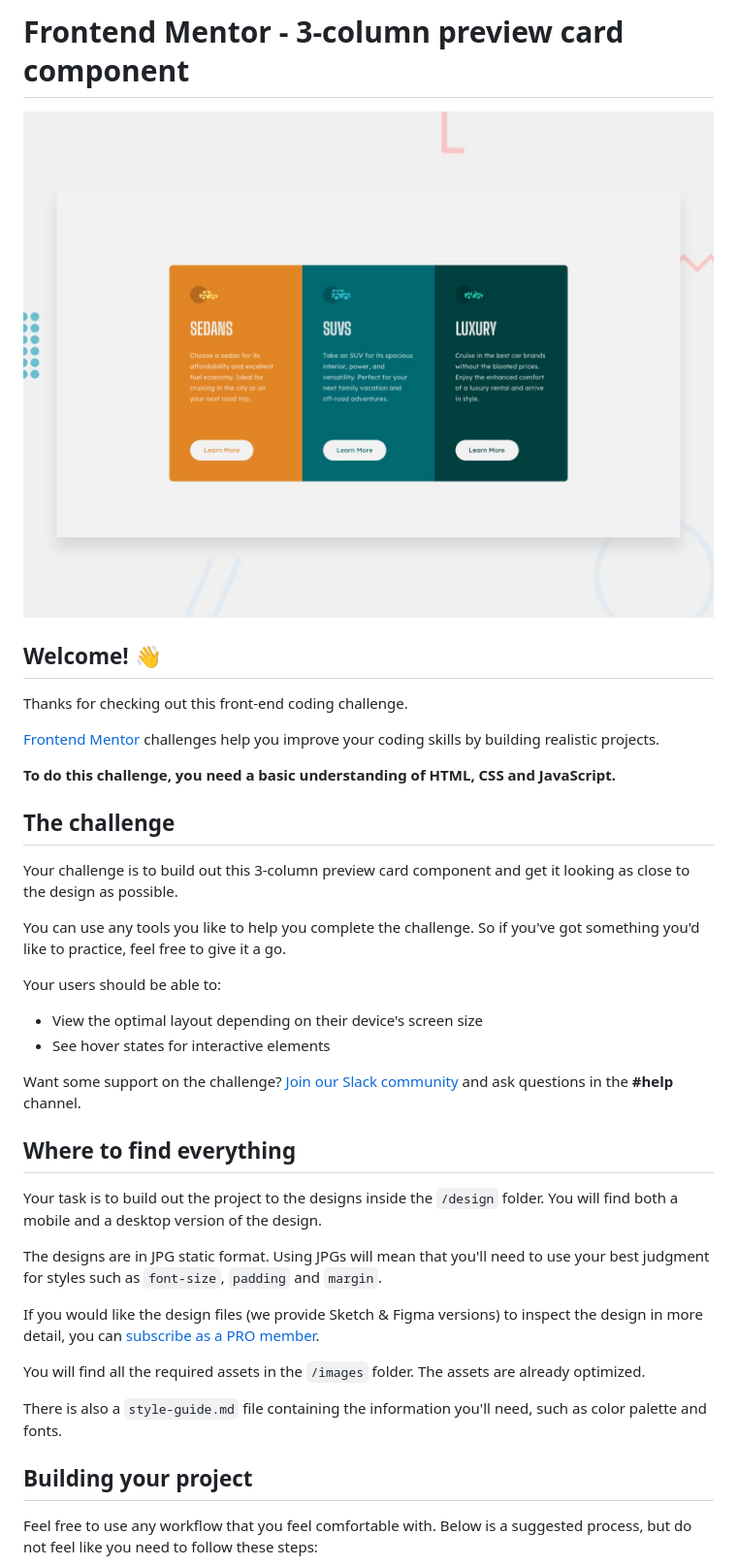
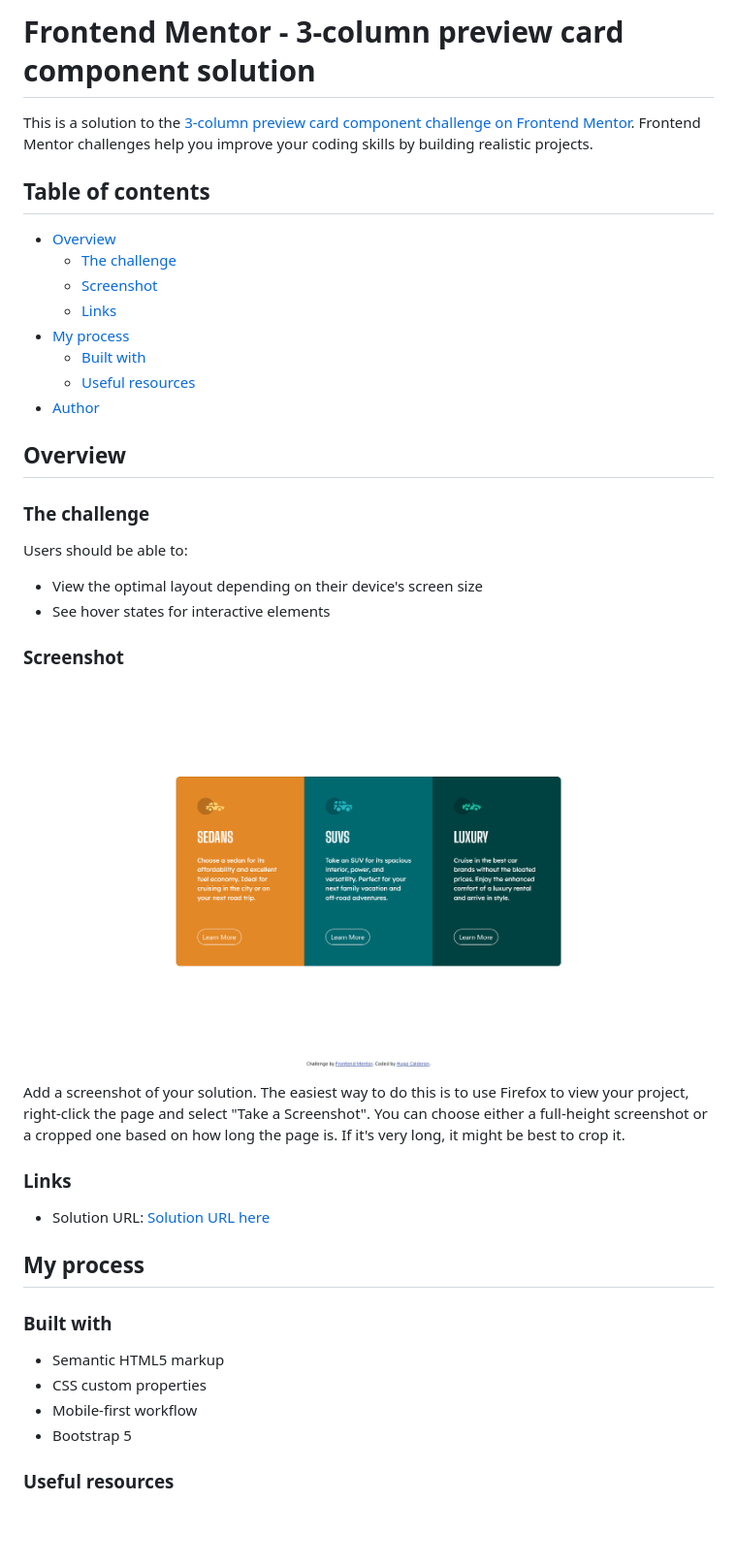
Before and after one commit to hugocalderon/3-column-preview-card-component, a Markdown page: README.md, the part around the change printed below. Shown: that part at 97% size. Drawn GitHub-style; pictures changed too: screenshot.png (added); blank space fills up the shorter version.

```diff
--- a/README.md
+++ b/README.md
@@ -1,41 +1,45 @@
-# Frontend Mentor - 3-column preview card component
+# Frontend Mentor - 3-column preview card component solution
 
-![Design preview for the 3-column preview card component coding challenge](./design/desktop-preview.jpg)
+This is a solution to the [3-column preview card component challenge on Frontend Mentor](https://www.frontendmentor.io/challenges/3column-preview-card-component-pH92eAR2-). Frontend Mentor challenges help you improve your coding skills by building realistic projects.
 
-## Welcome! 👋
+## Table of contents
 
-Thanks for checking out this front-end coding challenge.
+- [Overview](#overview)
+  - [The challenge](#the-challenge)
+  - [Screenshot](#screenshot)
+  - [Links](#links)
+- [My process](#my-process)
+  - [Built with](#built-with)
+  - [Useful resources](#useful-resources)
+- [Author](#author)
 
-[Frontend Mentor](https://www.frontendmentor.io) challenges help you improve your coding skills by building realistic projects.
+## Overview
 
-**To do this challenge, you need a basic understanding of HTML, CSS and JavaScript.**
+### The challenge
 
-## The challenge
-
-Your challenge is to build out this 3-column preview card component and get it looking as close to the design as possible.
-
-You can use any tools you like to help you complete the challenge. So if you've got something you'd like to practice, feel free to give it a go.
-
-Your users should be able to:
+Users should be able to:
 
 - View the optimal layout depending on their device's screen size
 - See hover states for interactive elements
 
-Want some support on the challenge? [Join our Slack community](https://www.frontendmentor.io/slack) and ask questions in the **#help** channel.
+### Screenshot
 
-## Where to find everything
+![](./screenshot.png)
 
-Your task is to build out the project to the designs inside the `/design` folder. You will find both a mobile and a desktop version of the design.
+Add a screenshot of your solution. The easiest way to do this is to use Firefox to view your project, right-click the page and select "Take a Screenshot". You can choose either a full-height screenshot or a cropped one based on how long the page is. If it's very long, it might be best to crop it.
 
-The designs are in JPG static format. Using JPGs will mean that you'll need to use your best judgment for styles such as `font-size`, `padding` and `margin`.
+### Links
 
-If you would like the design files (we provide Sketch & Figma versions) to inspect the design in more detail, you can [subscribe as a PRO member](https://www.frontendmentor.io/pro).
+- Solution URL: [Solution URL here](https://your-solution-url.com)
 
-You will find all the required assets in the `/images` folder. The assets are already optimized.
+## My process
 
-There is also a `style-guide.md` file containing the information you'll need, such as color palette and fonts.
+### Built with
 
-## Building your project
+- Semantic HTML5 markup
+- CSS custom properties
+- Mobile-first workflow
+- Bootstrap 5
 
-Feel free to use any workflow that you feel comfortable with. Below is a suggested process, but do not feel like you need to follow these steps:
+### Useful resources
 
```
Also changed, not shown: other parts of README.md (+5 -49 lines), README-template.md (deleted, +0 -111 lines), 3 other files.
